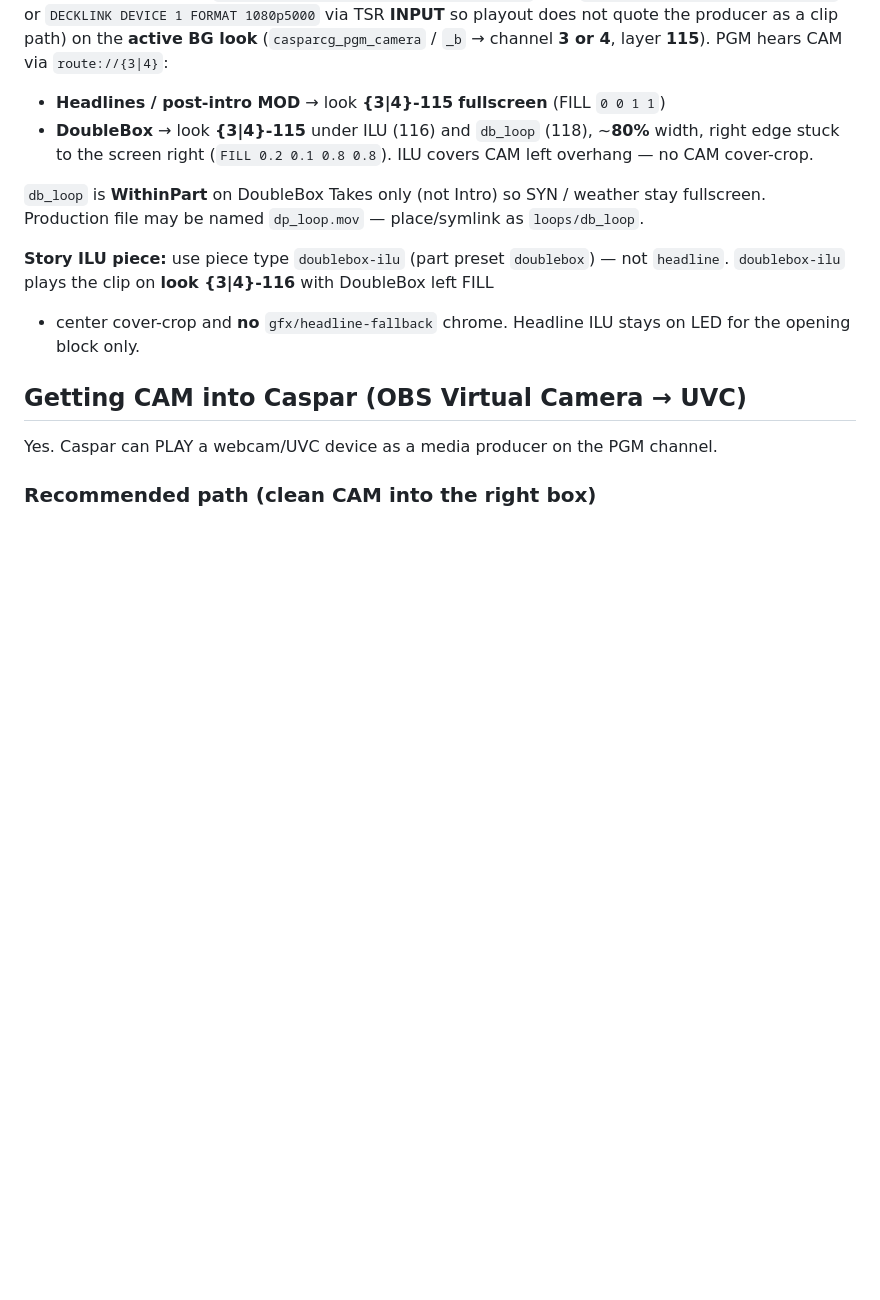
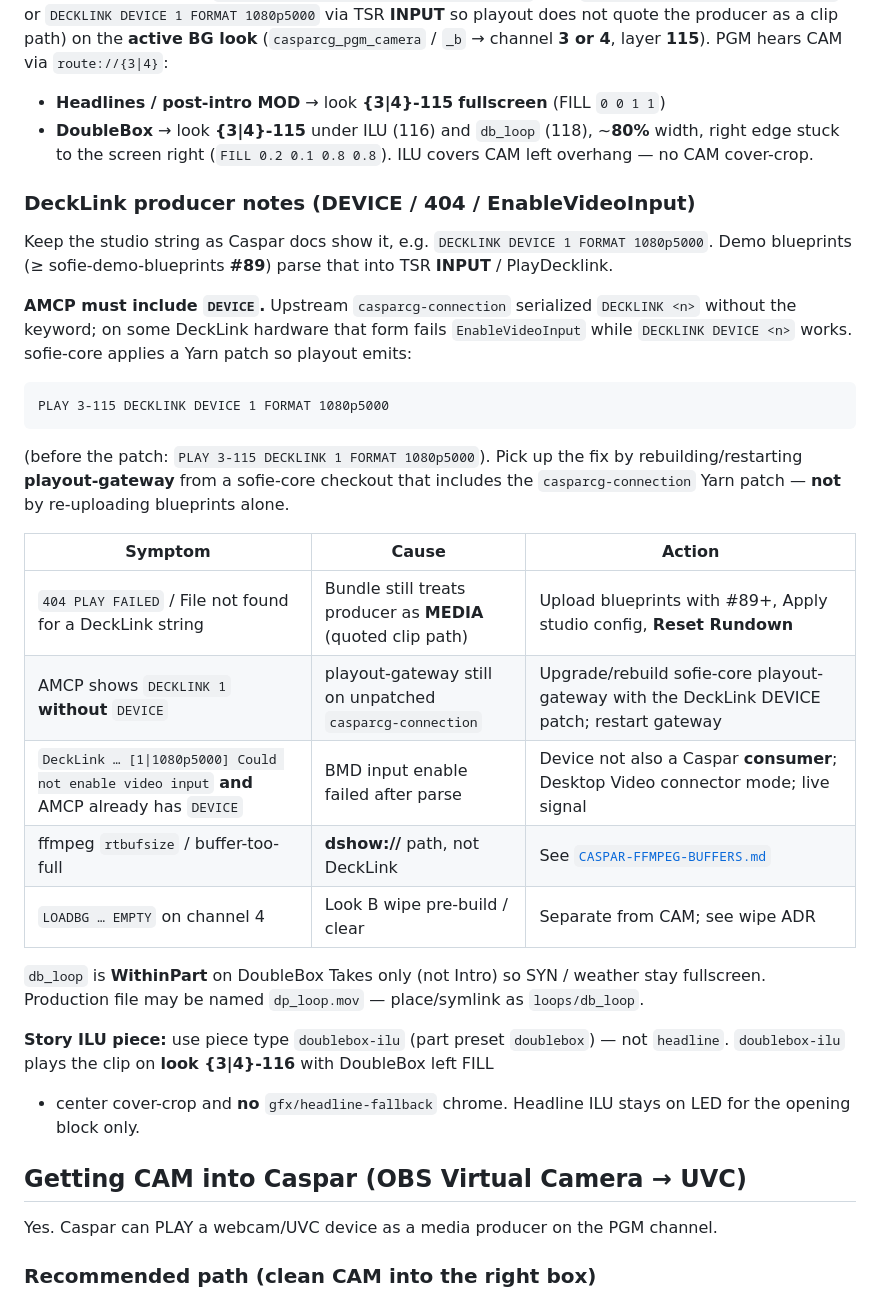
Before and after one commit to tojemoc/sofie, a Markdown page: docs/integration/DOUBLEBOX-PGM.md, the part around the change. Rendered like a GitHub page; blank space fills up the shorter version.

Commit message:
fix/docs: always emit DECKLINK DEVICE in playout AMCP (#53)
* docs: DeckLink DEVICE / 404 / EnableVideoInput troubleshooting

Clarify that PlayDecklink may omit DEVICE (Caspar accepts it), 404 is the
old MEDIA-quoted path, and EnableVideoInput is hardware after parse.

Co-authored-by: Jakub Doboš <kubo6472@users.noreply.github.com>

* docs: DeckLink AMCP now always includes DEVICE via sofie-core patch

Update troubleshooting: missing DEVICE means unpatched playout-gateway;
blueprint re-upload alone does not fix emission.

Co-authored-by: Jakub Doboš <kubo6472@users.noreply.github.com>

---------

Co-authored-by: Cursor Agent <cursoragent@cursor.com>
Co-authored-by: Jakub Doboš <kubo6472@users.noreply.github.com>

````diff
--- a/docs/integration/DOUBLEBOX-PGM.md
+++ b/docs/integration/DOUBLEBOX-PGM.md
@@ -43,6 +43,33 @@ Headline ILU remains on LED `casparcg_ilu_player` (1-115). PGM hears the mix via
 - **DoubleBox** → look **{3|4}-115** under ILU (116) and `db_loop` (118), ~**80%** width,
   right edge stuck to the screen right (`FILL 0.2 0.1 0.8 0.8`). ILU covers CAM left
   overhang — no CAM cover-crop.
+
+### DeckLink producer notes (DEVICE / 404 / EnableVideoInput)
+
+Keep the studio string as Caspar docs show it, e.g. `DECKLINK DEVICE 1 FORMAT 1080p5000`.
+Demo blueprints (≥ sofie-demo-blueprints **#89**) parse that into TSR **INPUT** /
+PlayDecklink.
+
+**AMCP must include `DEVICE`.** Upstream `casparcg-connection` serialized
+`DECKLINK <n>` without the keyword; on some DeckLink hardware that form fails
+`EnableVideoInput` while `DECKLINK DEVICE <n>` works. sofie-core applies a Yarn
+patch so playout emits:
+
+```text
+PLAY 3-115 DECKLINK DEVICE 1 FORMAT 1080p5000
+```
+
+(before the patch: `PLAY 3-115 DECKLINK 1 FORMAT 1080p5000`). Pick up the fix by
+rebuilding/restarting **playout-gateway** from a sofie-core checkout that includes
+the `casparcg-connection` Yarn patch — **not** by re-uploading blueprints alone.
+
+| Symptom | Cause | Action |
+|---------|--------|--------|
+| `404 PLAY FAILED` / File not found for a DeckLink string | Bundle still treats producer as **MEDIA** (quoted clip path) | Upload blueprints with #89+, Apply studio config, **Reset Rundown** |
+| AMCP shows `DECKLINK 1` **without** `DEVICE` | playout-gateway still on unpatched `casparcg-connection` | Upgrade/rebuild sofie-core playout-gateway with the DeckLink DEVICE patch; restart gateway |
+| `DeckLink … [1\|1080p5000] Could not enable video input` **and** AMCP already has `DEVICE` | BMD input enable failed after parse | Device not also a Caspar **consumer**; Desktop Video connector mode; live signal |
+| ffmpeg `rtbufsize` / buffer-too-full | **dshow://** path, not DeckLink | See [`CASPAR-FFMPEG-BUFFERS.md`](./CASPAR-FFMPEG-BUFFERS.md) |
+| `LOADBG … EMPTY` on channel 4 | Look B wipe pre-build / clear | Separate from CAM; see wipe ADR |
 
 `db_loop` is **WithinPart** on DoubleBox Takes only (not Intro) so SYN / weather stay
 fullscreen. Production file may be named `dp_loop.mov` — place/symlink as `loops/db_loop`.
````
